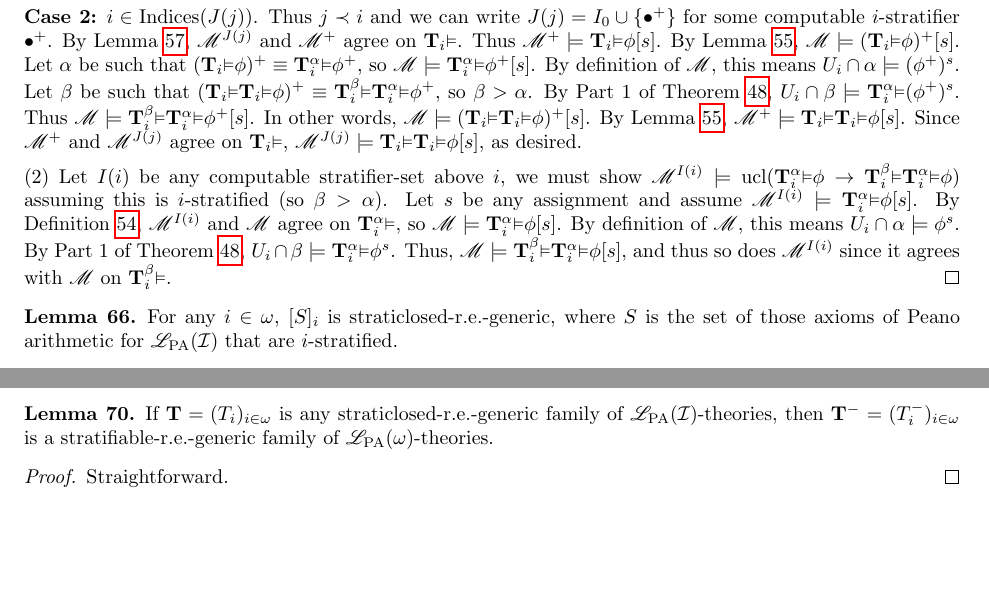
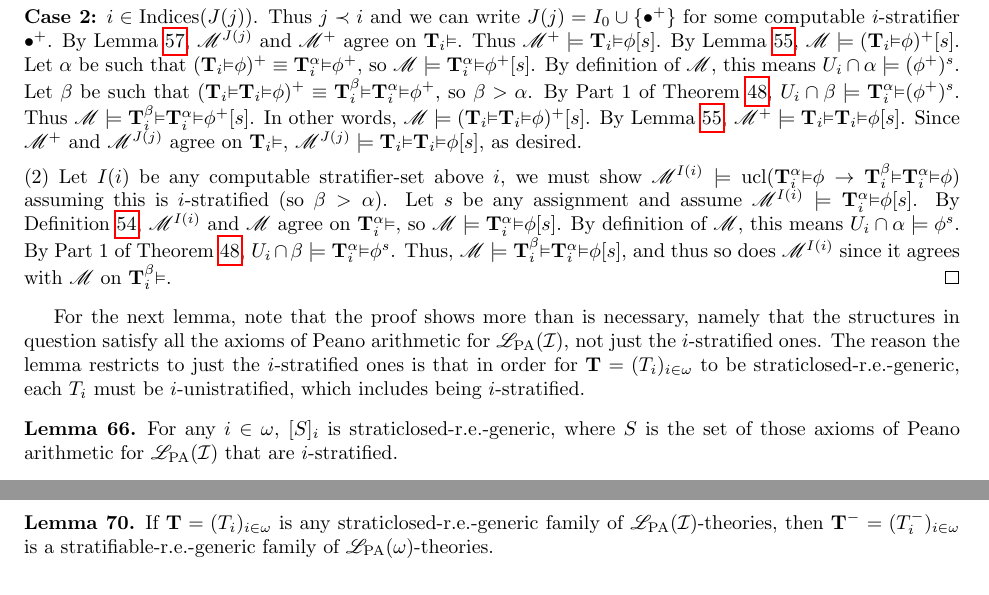
Before and after one commit to semitrivial/self_referential_theories, a LaTeX paper (revised.tex): two parts of pages 17 and 18 of 24 before the commit and two parts of pages 17 and 18 of 25 after it, joined at a grey line, cut so that both start at the same text, the shorter picture padded with empty space. Compiled offline with pdfLaTeX.

Commit message:
Add a remark about secondutilbagarithmetic

```diff
--- a/revised.tex
+++ b/revised.tex
@@ -2042,6 +2042,13 @@ Thus, $\M\models \Prr\beta i\Prr\alpha i\phi[s]$,
 and thus so does $\M^{I(i)}$ since it agrees with $\M$ on $\Prr\beta i$.
 \end{proof}
 
+For the next lemma, note that the proof shows more than is necessary,
+namely that the structures in question satisfy all the axioms of Peano arithmetic
+for $\LPA(\indset)$, not just the $i$-stratified ones. The reason the lemma restricts
+to just the $i$-stratified ones is that in order for $\T=(T_i)_{i\in\omega}$ to be
+straticlosed-r.e.-generic, each $T_i$ must be $i$-unistratified, which
+includes being $i$-stratified.
+
 \begin{lemma}
 \label{secondutilbagarithmetic}
 For any $i\in\omega$, $[S]_i$ is straticlosed-r.e.-generic,
```
